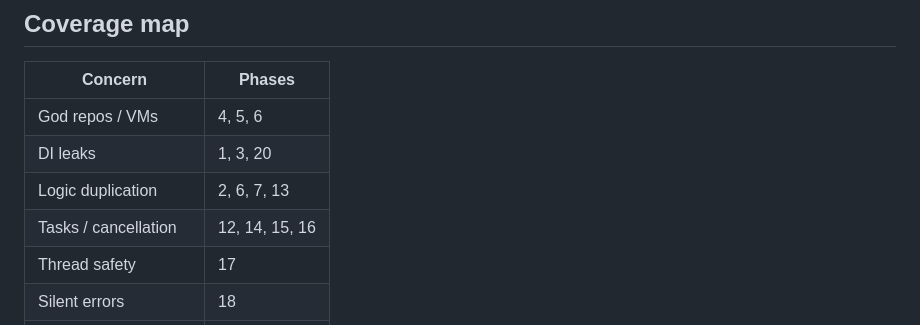
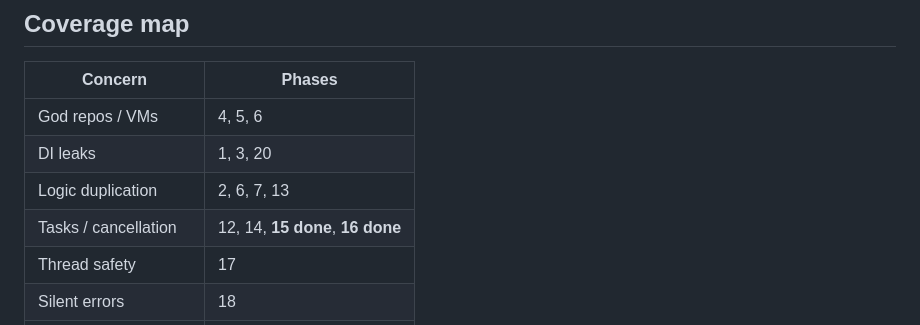
Before and after one commit to Requime31/CircleLink, a Markdown page: docs/architecture-phase-prompts/README.md, the part around the change. GitHub-like rendering.

Commit message:
Docs: mark Batch B phases 15–16 done in architecture prompts README.
Co-authored-by: feveerrr <Requime31@users.noreply.github.com>

```diff
--- a/docs/architecture-phase-prompts/README.md
+++ b/docs/architecture-phase-prompts/README.md
@@ -103,7 +103,7 @@ Suggested: **3 → 30**, **10 → 31 → 32**, **4 → 33**.
 | God repos / VMs | 4, 5, 6 |
 | DI leaks | 1, 3, 20 |
 | Logic duplication | 2, 6, 7, 13 |
-| Tasks / cancellation | 12, 14, 15, 16 |
+| Tasks / cancellation | 12, 14, **15 done**, **16 done** |
 | Thread safety | 17 |
 | Silent errors | 18 |
 | Domain purity | 8, 23 (A) |
```
